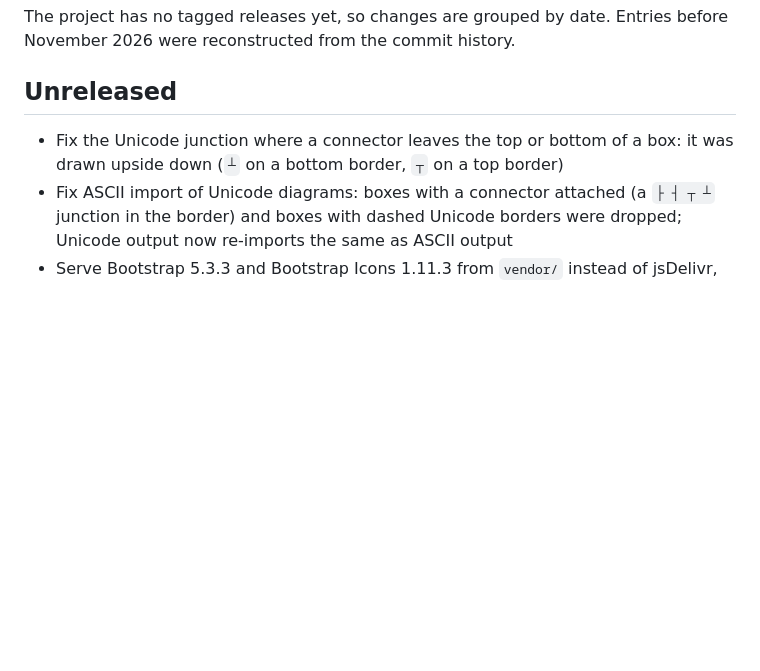
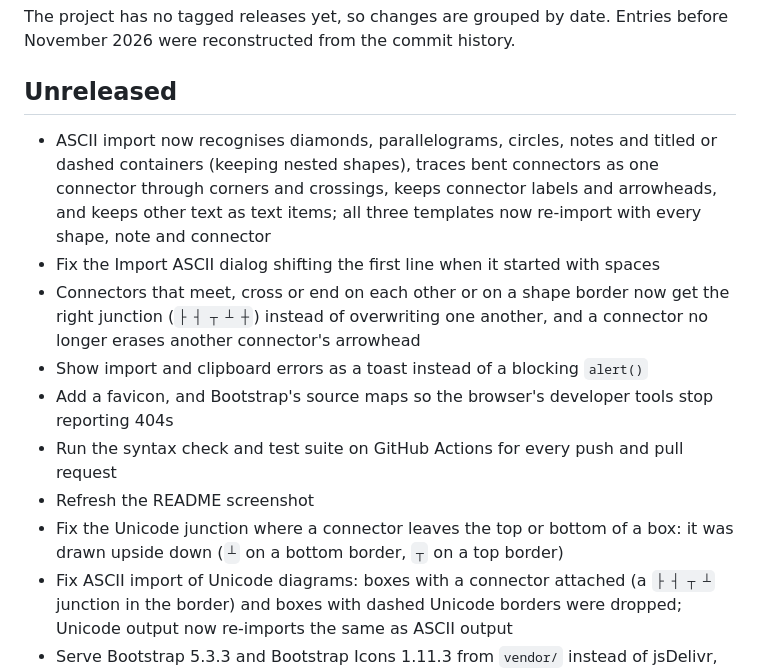
Before and after one commit to jozeta/AsciiFlow, a Markdown page: CHANGELOG.md, the part around the change. Drawn GitHub-style; blank space fills up the shorter version.

```diff
--- a/CHANGELOG.md
+++ b/CHANGELOG.md
@@ -6,6 +6,18 @@ The project has no tagged releases yet, so changes are grouped by date. Entries
 
 ## Unreleased
 
+- ASCII import now recognises diamonds, parallelograms, circles, notes and titled or dashed
+  containers (keeping nested shapes), traces bent connectors as one connector through corners
+  and crossings, keeps connector labels and arrowheads, and keeps other text as text items; all
+  three templates now re-import with every shape, note and connector
+- Fix the Import ASCII dialog shifting the first line when it started with spaces
+- Connectors that meet, cross or end on each other or on a shape border now get the right
+  junction (`├ ┤ ┬ ┴ ┼`) instead of overwriting one another, and a connector no longer erases
+  another connector's arrowhead
+- Show import and clipboard errors as a toast instead of a blocking `alert()`
+- Add a favicon, and Bootstrap's source maps so the browser's developer tools stop reporting 404s
+- Run the syntax check and test suite on GitHub Actions for every push and pull request
+- Refresh the README screenshot
 - Fix the Unicode junction where a connector leaves the top or bottom of a box: it was drawn
   upside down (`┴` on a bottom border, `┬` on a top border)
 - Fix ASCII import of Unicode diagrams: boxes with a connector attached (a `├ ┤ ┬ ┴` junction
```
Also changed, not shown: CLAUDE.md (+18 -6 lines), README.md (+5 -1 lines), docs/screenshots/editor.png, 10 other files.
